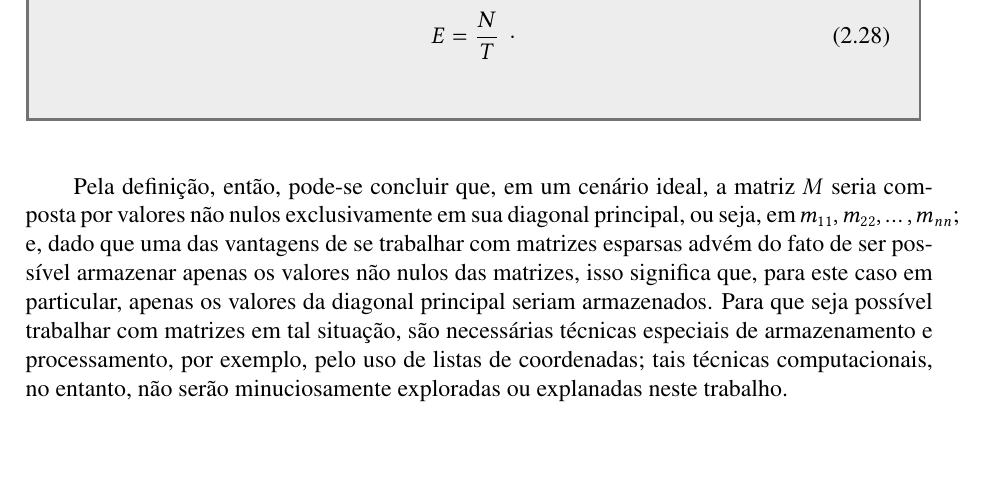
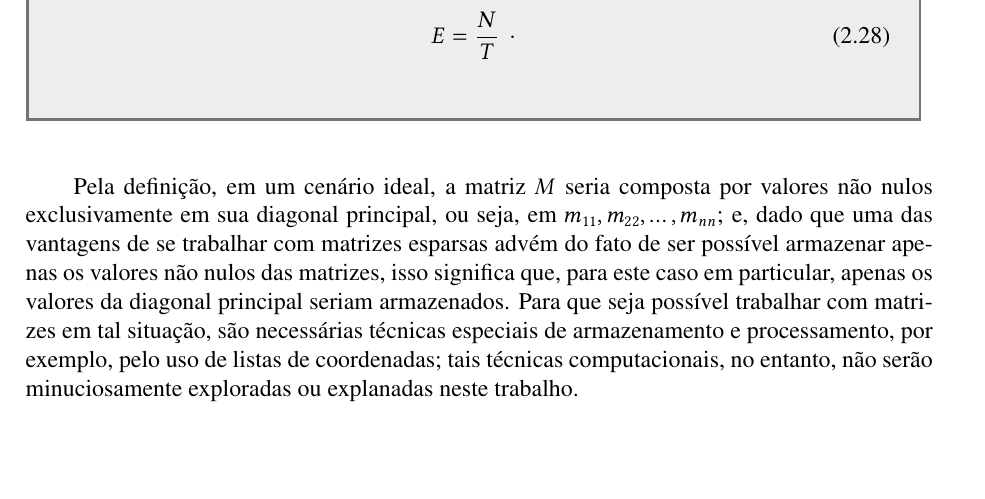
Before and after one commit to titocaco/mestrado, a LaTeX thesis (main.tex, which reads bss.tex): part of page 40 of 78, cut so that both start at the same text. Compiled offline with pdfLaTeX.

Commit message:
Ajustes de BSS

```diff
--- a/bss.tex
+++ b/bss.tex
@@ -590,7 +590,7 @@ Além da técnica ICA, existem outras técnicas que também efetuam uma análise
     \label{def:sparsity}
 \end{definition}
 
-Pela definição, então, pode-se concluir que, em um cenário ideal, a matriz $M$ seria composta por valores não nulos exclusivamente em sua diagonal principal, ou seja, em $m_{11}, m_{22}, \dots , m_{nn}$; e, dado que uma das vantagens de se trabalhar com matrizes esparsas advém do fato de ser possível armazenar apenas os valores não nulos das matrizes, isso significa que, para este caso em particular, apenas os valores da diagonal principal seriam armazenados. Para que seja possível trabalhar com matrizes em tal situação, são necessárias técnicas especiais de armazenamento e processamento, por exemplo, pelo uso de listas de coordenadas; tais técnicas computacionais, no entanto, não serão minuciosamente exploradas ou explanadas neste trabalho.
+Pela definição, em um cenário ideal, a matriz $M$ seria composta por valores não nulos exclusivamente em sua diagonal principal, ou seja, em $m_{11}, m_{22}, \dots , m_{nn}$; e, dado que uma das vantagens de se trabalhar com matrizes esparsas advém do fato de ser possível armazenar apenas os valores não nulos das matrizes, isso significa que, para este caso em particular, apenas os valores da diagonal principal seriam armazenados. Para que seja possível trabalhar com matrizes em tal situação, são necessárias técnicas especiais de armazenamento e processamento, por exemplo, pelo uso de listas de coordenadas; tais técnicas computacionais, no entanto, não serão minuciosamente exploradas ou explanadas neste trabalho.
 
 Em situações um pouco mais próximas ao que se encontra na realidade, as matrizes não são tão esparsas assim. Além de haver diversos elementos não nulos em posições que não sejam a diagonal principal, é possível que os próprios valores que devam ser considerados como nulos não sejam originalmente iguais a zero, o que dependeria de alguma técnica de pré-processamento que ajustasse tais valores com base em algum Limiar (do inglês \textit{Threshold}), podendo resultar em um aumento considerável da esparsidade da matriz. As técnicas de análise de componentes esparsos possuem características geométricas intrínsecas que as favorecem em casos de cenários subparametrizados \citep{theis2003linear}, ou seja, conforme explicado na Seção \ref{subsec:intro_under-determined}, cenários em que o número de misturas observadas é inferior ao número de fontes.
 
```
